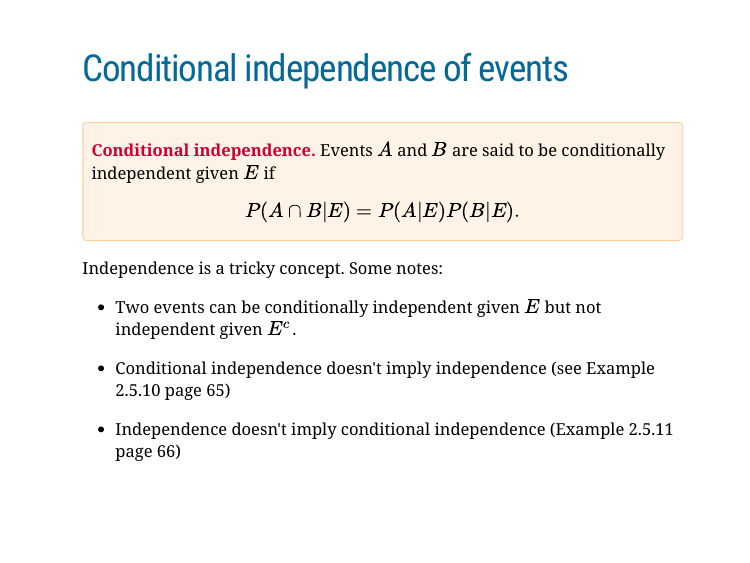
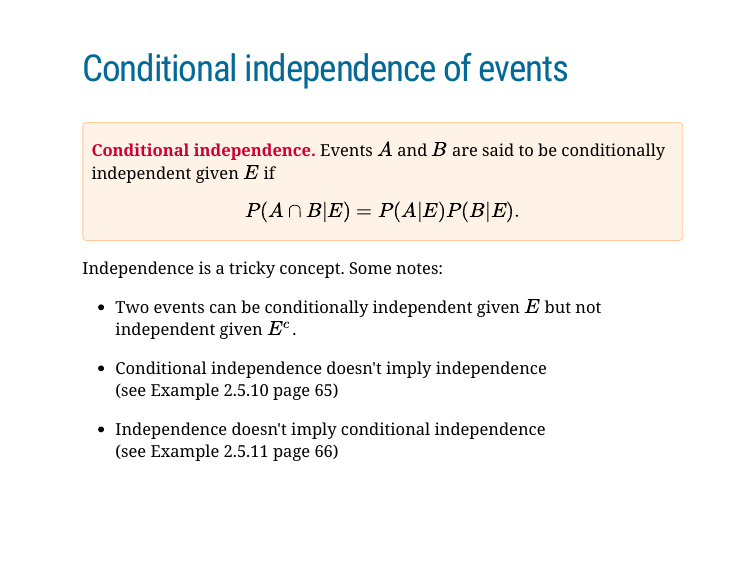
Before and after one commit to ssuzana/stat131, an R Markdown document (lec02.Rmd): page 16 of 17. The pictures show the slides in the output file lec02.html that the author committed with the source; the slides are laid out offline by our stand-in for remark.js, each with all of its steps uncovered, in fonts that may differ from those the slides ask for, and without slide numbers, shadows or browser add-ons; a font, style sheet, LaTeX package, included part or bibliography that could not be used is replaced or left out.

Commit message:
add lecture 2

```diff
--- a/lec02.Rmd
+++ b/lec02.Rmd
@@ -291,9 +291,11 @@ Independence is a tricky concept. Some notes:
 
 * Two events can be conditionally independent given $E$ but not independent given $E^c$.
 
-* Conditional independence doesn't imply independence (see Example 2.5.10 page 65)
+* Conditional independence doesn't imply independence
+(see Example 2.5.10 page 65)
 
-* Independence doesn't imply conditional independence (Example 2.5.11 page 66)
+* Independence doesn't imply conditional independence
+(see Example 2.5.11 page 66)
 
 
 ---
```
Also changed, not shown: README.html (added), README.md, lec02.html, lec02.pdf (added).
